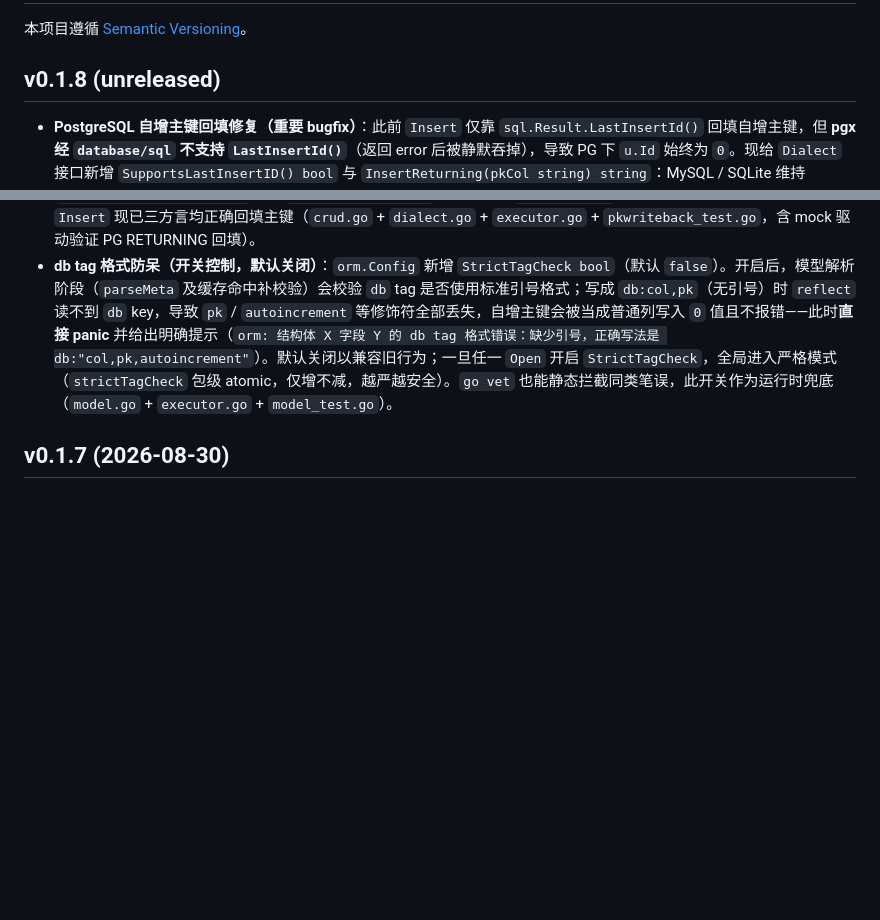
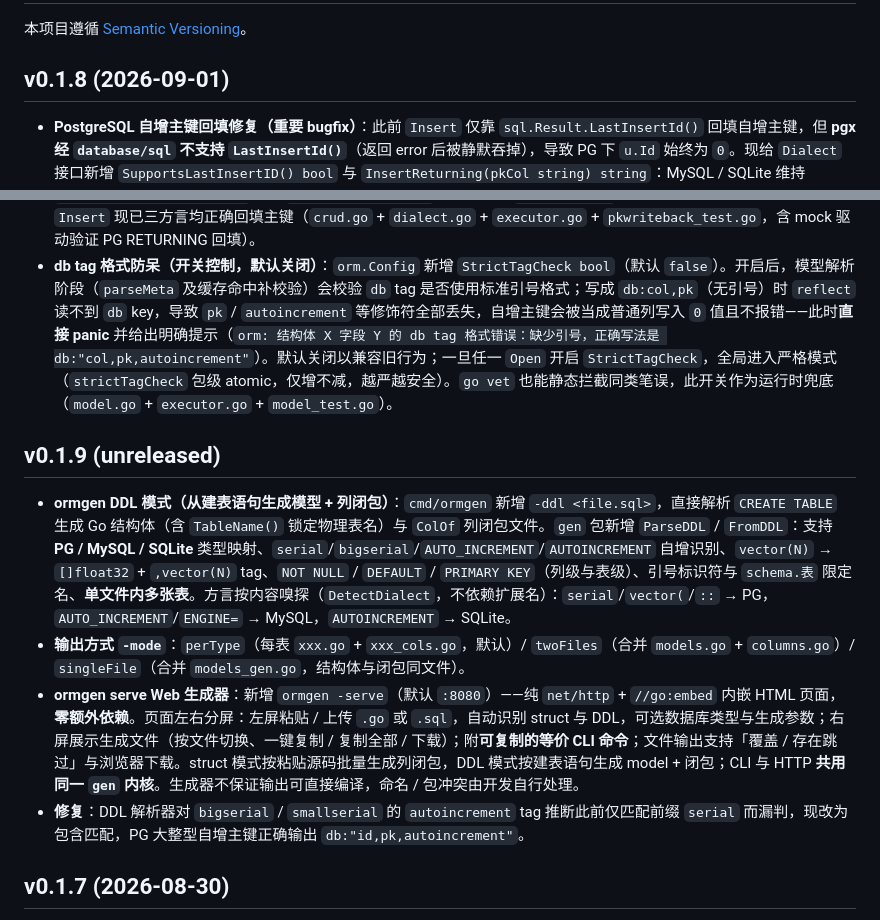
Before and after one commit to wusenshan/gobreath-orm, a Markdown page: CHANGELOG.md, 2 parts joined by grey strips. Rendered like a GitHub page; blank space fills up the shorter version.

```diff
--- a/CHANGELOG.md
+++ b/CHANGELOG.md
@@ -2,10 +2,17 @@
 
 本项目遵循 [Semantic Versioning](https://semver.org/)。
 
-## v0.1.8 (unreleased)
+## v0.1.8 (2026-09-01)
 
 - **PostgreSQL 自增主键回填修复（重要 bugfix）**：此前 `Insert` 仅靠 `sql.Result.LastInsertId()` 回填自增主键，但 **pgx 经 `database/sql` 不支持 `LastInsertId()`**（返回 error 后被静默吞掉），导致 PG 下 `u.Id` 始终为 `0`。现给 `Dialect` 接口新增 `SupportsLastInsertID() bool` 与 `InsertReturning(pkCol string) string`：MySQL / SQLite 维持 `LastInsertId()` 路径；PostgreSQL 自动改用 `INSERT ... RETURNING "id"` + 扫描单行回填，对调用方透明。另新增 `Executor.QueryRowContext`（及 `DB.queryRowContext`，按写操作 `HookKindExec` 上报日志/钩子）支撑该路径。`Insert` 现已三方言均正确回填主键（`crud.go` + `dialect.go` + `executor.go` + `pkwriteback_test.go`，含 mock 驱动验证 PG RETURNING 回填）。
 - **db tag 格式防呆（开关控制，默认关闭）**：`orm.Config` 新增 `StrictTagCheck bool`（默认 `false`）。开启后，模型解析阶段（`parseMeta` 及缓存命中补校验）会校验 `db` tag 是否使用标准引号格式；写成 `db:col,pk`（无引号）时 `reflect` 读不到 `db` key，导致 `pk` / `autoincrement` 等修饰符全部丢失，自增主键会被当成普通列写入 `0` 值且不报错——此时**直接 panic** 并给出明确提示（`orm: 结构体 X 字段 Y 的 db tag 格式错误：缺少引号，正确写法是 db:"col,pk,autoincrement"`）。默认关闭以兼容旧行为；一旦任一 `Open` 开启 `StrictTagCheck`，全局进入严格模式（`strictTagCheck` 包级 atomic，仅增不减，越严越安全）。`go vet` 也能静态拦截同类笔误，此开关作为运行时兜底（`model.go` + `executor.go` + `model_test.go`）。
+
+## v0.1.9 (unreleased)
+
+- **ormgen DDL 模式（从建表语句生成模型 + 列闭包）**：`cmd/ormgen` 新增 `-ddl <file.sql>`，直接解析 `CREATE TABLE` 生成 Go 结构体（含 `TableName()` 锁定物理表名）与 `ColOf` 列闭包文件。`gen` 包新增 `ParseDDL` / `FromDDL`：支持 **PG / MySQL / SQLite** 类型映射、`serial`/`bigserial`/`AUTO_INCREMENT`/`AUTOINCREMENT` 自增识别、`vector(N)` → `[]float32` + `,vector(N)` tag、`NOT NULL` / `DEFAULT` / `PRIMARY KEY`（列级与表级）、引号标识符与 `schema.表` 限定名、**单文件内多张表**。方言按内容嗅探（`DetectDialect`，不依赖扩展名）：`serial`/`vector(`/`::` → PG，`AUTO_INCREMENT`/`ENGINE=` → MySQL，`AUTOINCREMENT` → SQLite。
+- **输出方式 `-mode`**：`perType`（每表 `xxx.go` + `xxx_cols.go`，默认）/ `twoFiles`（合并 `models.go` + `columns.go`）/ `singleFile`（合并 `models_gen.go`，结构体与闭包同文件）。
+- **ormgen serve Web 生成器**：新增 `ormgen -serve`（默认 `:8080`）——纯 `net/http` + `//go:embed` 内嵌 HTML 页面，**零额外依赖**。页面左右分屏：左屏粘贴 / 上传 `.go` 或 `.sql`，自动识别 struct 与 DDL，可选数据库类型与生成参数；右屏展示生成文件（按文件切换、一键复制 / 复制全部 / 下载）；附**可复制的等价 CLI 命令**；文件输出支持「覆盖 / 存在跳过」与浏览器下载。struct 模式按粘贴源码批量生成列闭包，DDL 模式按建表语句生成 model + 闭包；CLI 与 HTTP **共用同一 `gen` 内核**。生成器不保证输出可直接编译，命名 / 包冲突由开发自行处理。
+- **修复**：DDL 解析器对 `bigserial` / `smallserial` 的 `autoincrement` tag 推断此前仅匹配前缀 `serial` 而漏判，现改为包含匹配，PG 大整型自增主键正确输出 `db:"id,pk,autoincrement"`。
 
 ## v0.1.7 (2026-08-30)
 
```
Also changed, not shown: README.md (+20 -0 lines).
